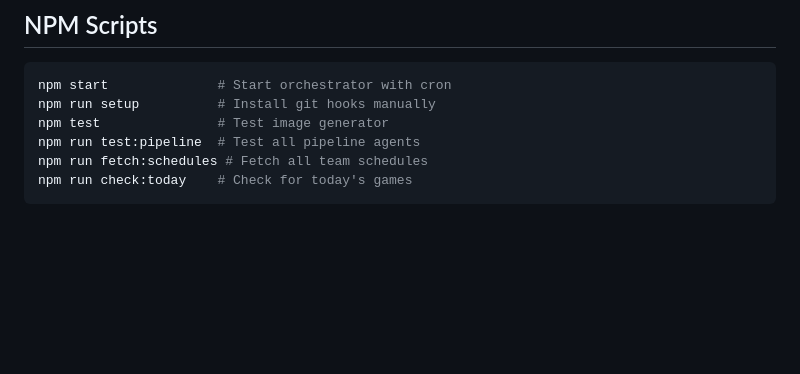
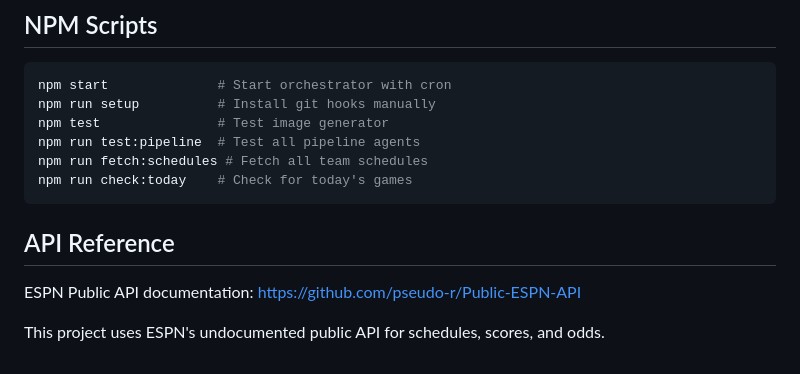
Before and after one commit to taketaketaketake/scoreboard-generator, a Markdown page: README.md, the part around the change. Drawn GitHub-style; blank space fills up the shorter version.

Commit message:
Add ESPN API reference to README
Co-Authored-By: Claude Opus 4.5 <noreply@anthropic.com>

````diff
--- a/README.md
+++ b/README.md
@@ -164,3 +164,9 @@ npm run test:pipeline  # Test all pipeline agents
 npm run fetch:schedules # Fetch all team schedules
 npm run check:today    # Check for today's games
 ```
+
+## API Reference
+
+ESPN Public API documentation: https://github.com/pseudo-r/Public-ESPN-API
+
+This project uses ESPN's undocumented public API for schedules, scores, and odds.
````
